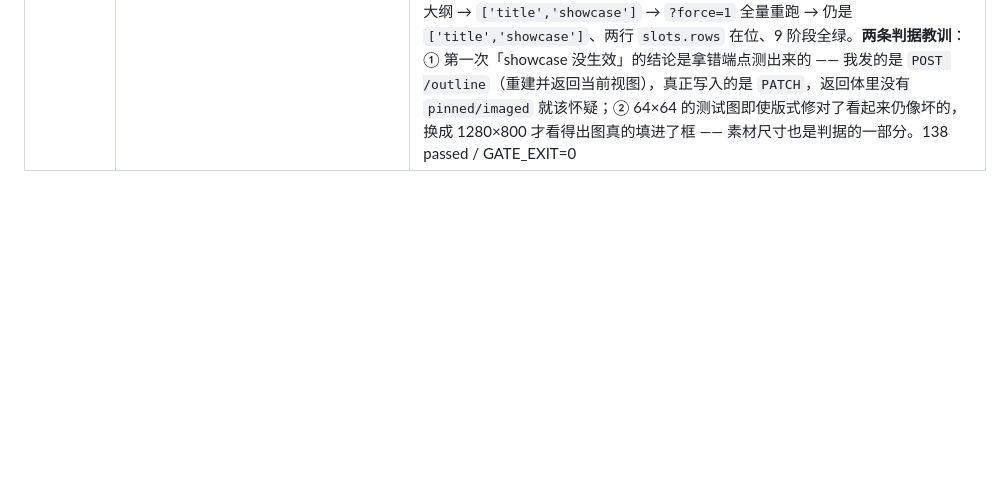
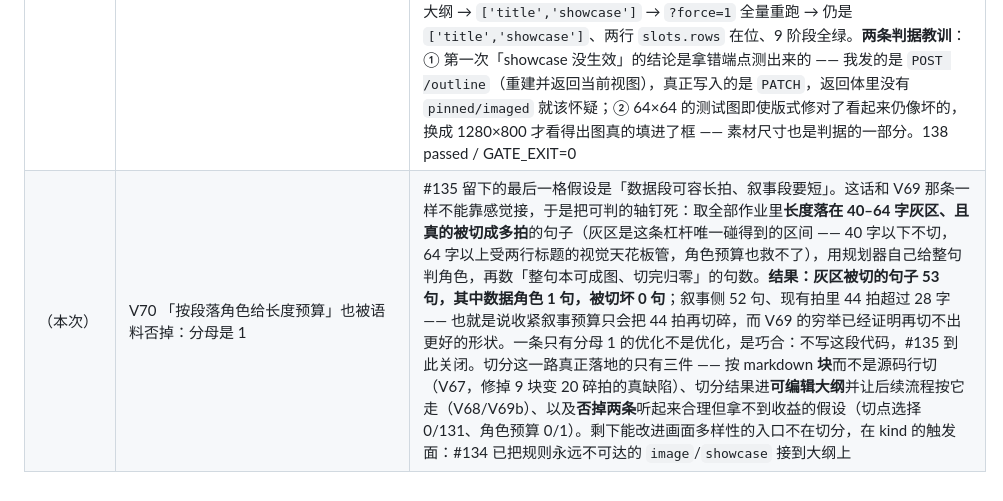
Before and after one commit to emVisible/monoline, a Markdown page: docs/VISUAL.md, the part around the change. Drawn GitHub-style; blank space fills up the shorter version.

````diff
--- a/docs/VISUAL.md
+++ b/docs/VISUAL.md
@@ -252,3 +252,4 @@ donut 四段用 ink 的四个透明度档位，而不是四种颜色。加颜色
 | （本次） | V66–V68 标点政策回正 + markdown 按块解析 + 大纲前置 | 三条用户纠正各撞出一个真缺陷。**标点**：V62b 把「上屏不要标点」做成全局「标点→空格」，标题里的「？」、引号、破折号一起被抹掉；用户澄清「不是删掉，是朗读时不读」后，`detonate` 收窄成**只清首尾**（`_EDGE` 直接等于 `_STRIP_END`，不再是两份会漂移的规则），产物判据也从「任何节点不许含标点」改成「任何节点不许以标点开头或结尾」，并加两条反向断言（画面必须留得住「第一，第二，第三」和标题的「？」）；V48 契约里 4 条 V62b 时代改过的期望逐条重推。**markdown**：一份覆盖常见语法的稿子量出 9 块被切成 20 拍 —— 硬换行段落成三截、`>` `[ ]` `~~` ``` ``` ` `[^1]` 漏进画面、代码块三拍还把后面的 setext 标题焊死上去、脚注编号被 `rules:number` 升成巨号、`1. 第一步` 变成两张章节页；根因是段分器读**源码行**而不是**块**，于是 `pipeline/markdown.py` 重写为 `blocks()`（markdown-it 解析，每块一行纯文本，行内按 token 还原，软换行按中日韩规则拼接），并顺带修 `•·‣◦` 不是 CommonMark 列表符导致的 V18 回归。**大纲**：`POST/PATCH/GET /api/jobs/{id}/outline` 让切分在付 TTS 之前就能看能改；实测踩到两个必须记的坑 —— ① 建作业即入队，所以「先看大纲」在结构上不可能，新增 `hold: true`；② 大纲改完必须**同时认领 script/plan 两个阶段行**（用管线自己的 ihash），否则下一次运行会把源码重新切一遍，把用户刚做的合并与删除悄悄抹掉（在补这行之前实测就是这样）。连带修掉一条潜伏缺陷：`keep_richer_plan` 的手动分镜保留路径里 `sc["kind"]` 对 pydantic 模型取下标（`'Scene' object is not subscriptable`），这条路径此前从未被任何测试跑到；现在 `?force=1` 仍可强制重推导，普通重跑与续跑尊重手动分镜。UI 侧另修两条实测出来的版式缺陷：合并时左句末的句号没去掉导致「。，」；`.ol-meta` 用了父级不存在的 `grid-area` 名，隐式轨把文本框压到 219px（实测改后 517px，meta 与文本左对齐）。135 passed / GATE_EXIT=0，浏览器实测删一拍→并一拍→按大纲生成全程 0 console error |
 | （本次） | V69 「切分该更慢/更聪明」这条直觉被穷举否掉，但审计出的**真缺口**补上了：`image` 现在能从大纲触发 | 用户判断「切分几乎瞬间完成，可它主导后面一切，所以它不该这么快」。这话不能靠感觉接，于是把可判的轴钉死：对全部作业里 **131 句超预算句子**（2–9 个从句）**穷举所有合法切法**（每片 ≥6 字、非末片不得停在读点、不得是裸数字），再用今天的规划器给每种切法数「能成图的拍」。**结果：0 / 131 句存在比现状更好的合法切法**；另有 56 句在任何约束下都无解（上限 64 字塞不下）。不加质量约束时曾得到「+44% 图形拍」，逐条看样例才发现那是**把 `41` 单独切成一拍冒充 stat** —— 一个假收益，靠「切点选择优化」拿不到任何东西。所以「让切分变慢/变聪明」在这个语料上没有可兑现的目标，写下来免得下轮再去建同一座空中楼阁。真要做的是**按段落角色给长度预算**（数据段可容长拍、叙事段要短），这条留在 #135。**审计的另一半落地了**：H3 量出 28 个 kind 里 `image` / `showcase` 规则永远不可达（句子不会自曝在描述一张图），于是大纲给了它们唯一的正当入口 —— 每排一个「图」按钮，走 `POST /assets` 冻结素材、把 `slots.image` 与 `kind=image` 一起钉在该拍；路径按 `POST /assets` 自己铸造的形状（`assets/<sha1-16>.<ext>`）白名单校验，`../../etc/passwd` 与不存在的文件都 422（这条字符串最终会进 `<img src>`）。证据：浏览器实测上传→行内 `statement → image`、文件名回显、下拉多出 `image` 选项；后端实测 `imaged:1`、plan 里 `slots.image` 在位、作业 9 阶段全绿，**抽帧确认画面真的把图框画在标题上方**（第一次用 1×1 透明像素测出「画面什么都没有」，换成 96×96 实心块才看见 —— 测试素材本身也会骗人）。136 passed / GATE_EXIT=0 |
 | （本次） | V69b `showcase` 触发器落地，代价是抽出帧后才发现的两个真缺陷 | 接 V69 的另一半：给 `showcase` 一个正当入口 —— 大纲里一拍连排两张以上图就自动升为「组图」，`apply()` 收 `images: [rel,…]`（≥2 才认，只有一张时 422 并明确说「请用图这一类」），铸成 `slots.rows=[{img,k,v}]`。UI 的 file input 改 `multiple`，第二张落地的瞬间把该拍切到 `showcase`；实测行内 `statement → showcase`、「2 图 · 文件名」回显、`errors: []`。**然后抽帧，看到两个空框** —— 卡片只有 66px 宽。headless 量矩形定位：`.k-showcase{width:100%}` 在 `.sbody{align-items:center}` 里是**收缩包裹**，百分比对着内容宽解析，于是 `flex:1 1 0` 的卡片塌到 PNG 自身的自然宽；同排其他 12 个 kind 全都写死长度（`.k-table{width:1120px;max-width:100%}`），`.k-radial` 的注释甚至早就写明这条陷阱。改成 `width:1240px;max-width:100%` 后实测 row 1240、两张卡各 604×320。**第二个缺陷更要紧**：为验证修复跑 `?force=1`，回来发现 plan 变成 `['title','statement']` —— V68 给 `keep_richer_plan` 加的 `and not force` 让「模板改了重画」这个按钮顺手删掉了用户手写的分镜。策略改成人写的东西是数据不是缓存：`manual` 无条件存活（连 force 也不重写），`llm` 才允许被 force 重新推导；检查点前移到规划器之前，省掉一次注定丢弃的 LLM 往返。实测 PATCH 大纲 → `['title','showcase']` → `?force=1` 全量重跑 → 仍是 `['title','showcase']`、两行 `slots.rows` 在位、9 阶段全绿。**两条判据教训**：① 第一次「showcase 没生效」的结论是拿错端点测出来的 —— 我发的是 `POST /outline`（重建并返回当前视图），真正写入的是 `PATCH`，返回体里没有 `pinned/imaged` 就该怀疑；② 64×64 的测试图即使版式修对了看起来仍像坏的，换成 1280×800 才看得出图真的填进了框 —— 素材尺寸也是判据的一部分。138 passed / GATE_EXIT=0 |
+| （本次） | V70 「按段落角色给长度预算」也被语料否掉：分母是 1 | #135 留下的最后一格假设是「数据段可容长拍、叙事段要短」。这话和 V69 那条一样不能靠感觉接，于是把可判的轴钉死：取全部作业里**长度落在 40–64 字灰区、且真的被切成多拍**的句子（灰区是这条杠杆唯一碰得到的区间 —— 40 字以下不切，64 字以上受两行标题的视觉天花板管，角色预算也救不了），用规划器自己给整句判角色，再数「整句本可成图、切完归零」的句数。**结果：灰区被切的句子 53 句，其中数据角色 1 句，被切坏 0 句**；叙事侧 52 句、现有拍里 44 拍超过 28 字 —— 也就是说收紧叙事预算只会把 44 拍再切碎，而 V69 的穷举已经证明再切不出更好的形状。一条只有分母 1 的优化不是优化，是巧合：不写这段代码，#135 到此关闭。切分这一路真正落地的只有三件 —— 按 markdown **块**而不是源码行切（V67，修掉 9 块变 20 碎拍的真缺陷）、切分结果进**可编辑大纲**并让后续流程按它走（V68/V69b）、以及**否掉两条**听起来合理但拿不到收益的假设（切点选择 0/131、角色预算 0/1）。剩下能改进画面多样性的入口不在切分，在 kind 的触发面：#134 已把规则永远不可达的 `image`/`showcase` 接到大纲上 |
````
Also changed, not shown: docs/PLAN.md (+2 -0 lines).
